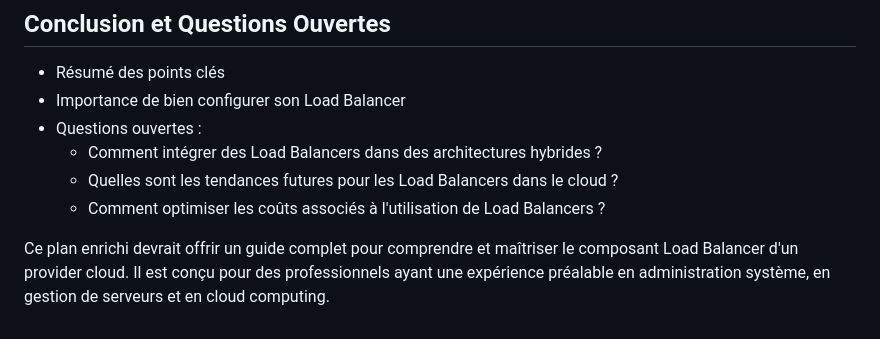
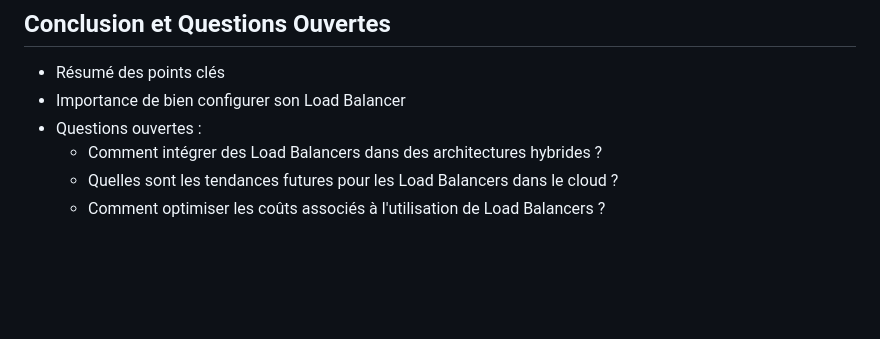
Before and after one commit to julientaverne/julientaverne.github.io, a Markdown page: load_balancer_fr.md, the part around one of its changes. Rendered like a GitHub page; blank space fills up the shorter version.

```diff
--- a/load_balancer_fr.md
+++ b/load_balancer_fr.md
@@ -66,5 +65,3 @@ Alors, êtes-vous prêt à devenir un maître du Load Balancer dans le cloud ? P
   - Comment intégrer des Load Balancers dans des architectures hybrides ?
   - Quelles sont les tendances futures pour les Load Balancers dans le cloud ?
   - Comment optimiser les coûts associés à l'utilisation de Load Balancers ?
-
-Ce plan enrichi devrait offrir un guide complet pour comprendre et maîtriser le composant Load Balancer d'un provider cloud. Il est conçu pour des professionnels ayant une expérience préalable en administration système, en gestion de serveurs et en cloud computing.
```
Also changed, not shown: other parts of load_balancer_fr.md (+0 -1 lines).
